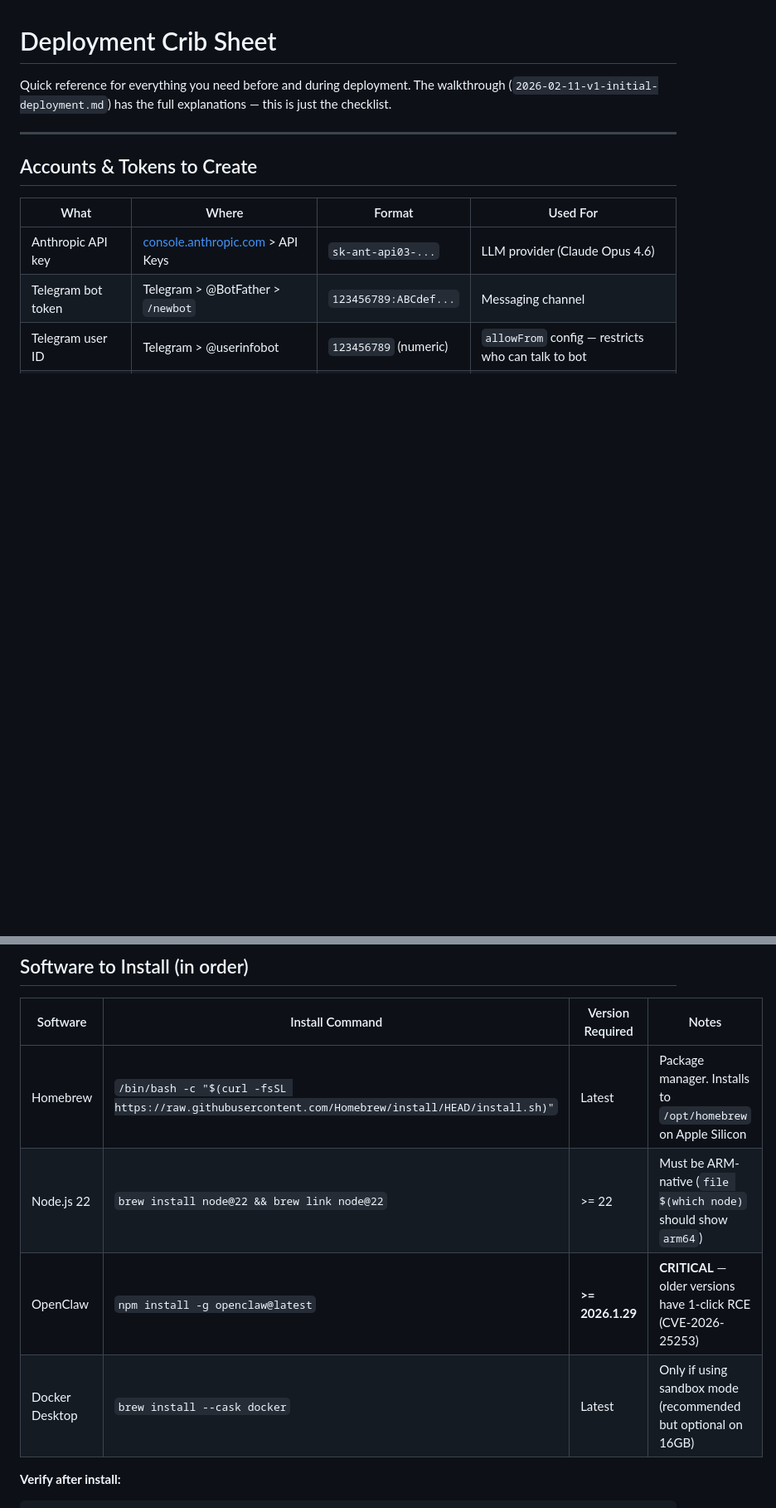
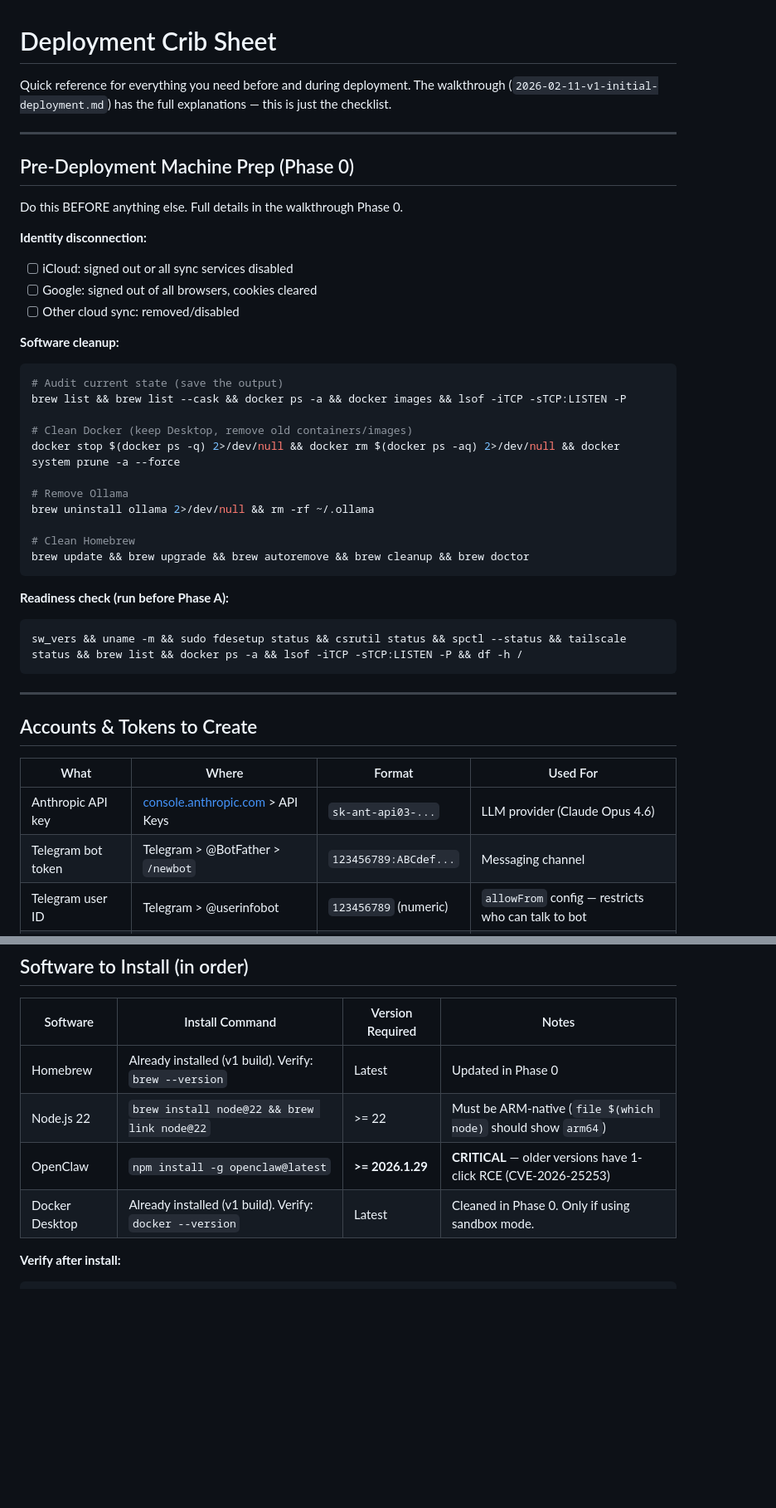
Before and after one commit to SeanECurrie/on-demand-curriculum, a Markdown page: docs/walkthrough/crib-sheet.md, 2 parts joined by grey strips. Shown at 83% size. Drawn GitHub-style; blank space fills up the shorter version.

Commit message:
docs: add Phase 0 prep section to crib sheet, adjust software table
Co-Authored-By: Claude Opus 4.6 <noreply@anthropic.com>

````diff
--- a/docs/walkthrough/crib-sheet.md
+++ b/docs/walkthrough/crib-sheet.md
@@ -1,6 +1,37 @@
 # Deployment Crib Sheet
 
 Quick reference for everything you need before and during deployment. The walkthrough (`2026-02-11-v1-initial-deployment.md`) has the full explanations — this is just the checklist.
+
+---
+
+## Pre-Deployment Machine Prep (Phase 0)
+
+Do this BEFORE anything else. Full details in the walkthrough Phase 0.
+
+**Identity disconnection:**
+- [ ] iCloud: signed out or all sync services disabled
+- [ ] Google: signed out of all browsers, cookies cleared
+- [ ] Other cloud sync: removed/disabled
+
+**Software cleanup:**
+```bash
+# Audit current state (save the output)
+brew list && brew list --cask && docker ps -a && docker images && lsof -iTCP -sTCP:LISTEN -P
+
+# Clean Docker (keep Desktop, remove old containers/images)
+docker stop $(docker ps -q) 2>/dev/null && docker rm $(docker ps -aq) 2>/dev/null && docker system prune -a --force
+
+# Remove Ollama
+brew uninstall ollama 2>/dev/null && rm -rf ~/.ollama
+
+# Clean Homebrew
+brew update && brew upgrade && brew autoremove && brew cleanup && brew doctor
+```
+
+**Readiness check (run before Phase A):**
+```bash
+sw_vers && uname -m && sudo fdesetup status && csrutil status && spctl --status && tailscale status && brew list && docker ps -a && lsof -iTCP -sTCP:LISTEN -P && df -h /
+```
 
 ---
 
@@ -21,10 +52,10 @@ Quick reference for everything you need before and during deployment. The walkth
 
 | Software | Install Command | Version Required | Notes |
 |----------|----------------|-----------------|-------|
-| Homebrew | `/bin/bash -c "$(curl -fsSL https://raw.githubusercontent.com/Homebrew/install/HEAD/install.sh)"` | Latest | Package manager. Installs to `/opt/homebrew` on Apple Silicon |
+| Homebrew | Already installed (v1 build). Verify: `brew --version` | Latest | Updated in Phase 0 |
 | Node.js 22 | `brew install node@22 && brew link node@22` | >= 22 | Must be ARM-native (`file $(which node)` should show `arm64`) |
 | OpenClaw | `npm install -g openclaw@latest` | **>= 2026.1.29** | **CRITICAL** — older versions have 1-click RCE (CVE-2026-25253) |
-| Docker Desktop | `brew install --cask docker` | Latest | Only if using sandbox mode (recommended but optional on 16GB) |
+| Docker Desktop | Already installed (v1 build). Verify: `docker --version` | Latest | Cleaned in Phase 0. Only if using sandbox mode. |
 
 **Verify after install:**
 ```bash
````
